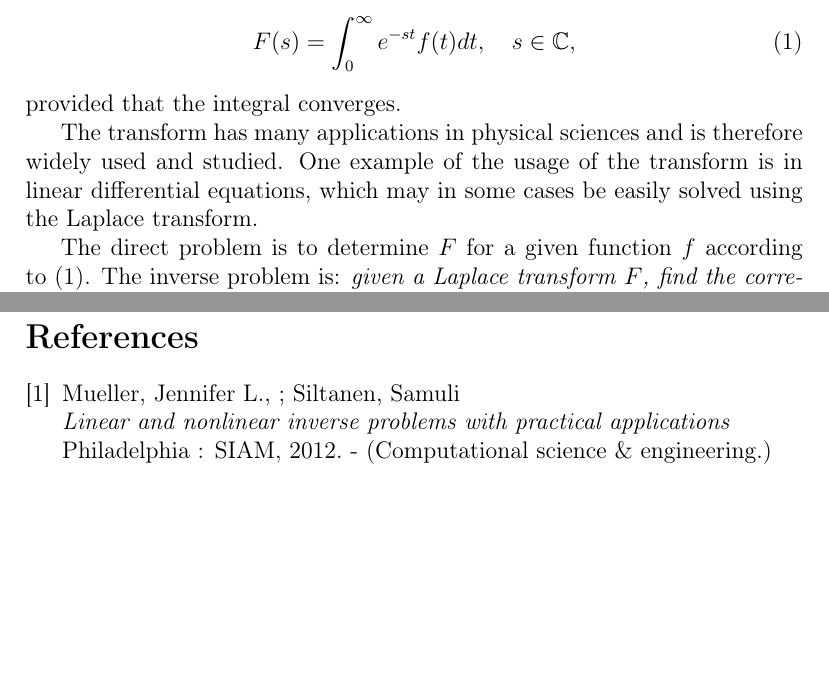
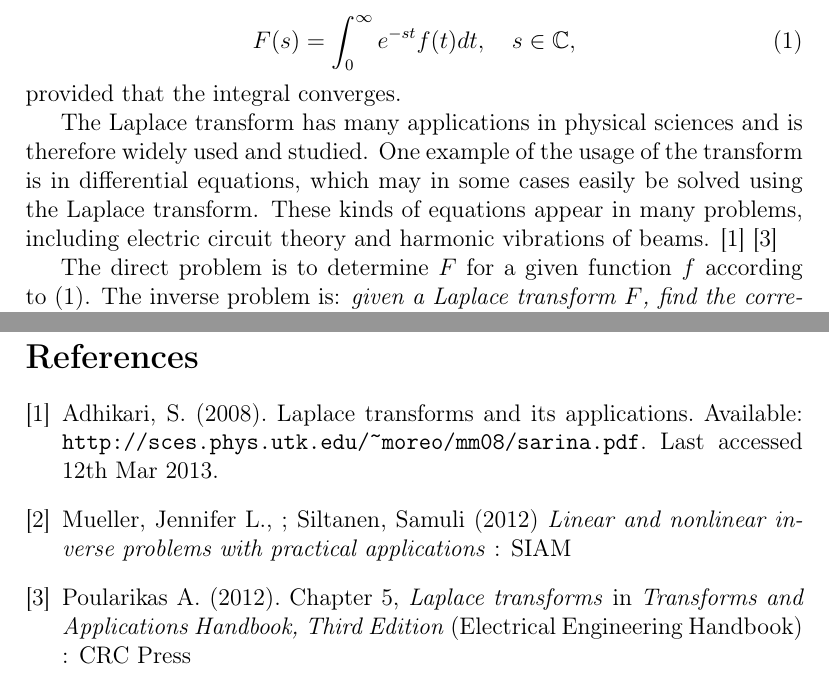
Before and after one commit to lybeck/inverse-laplace, a LaTeX document (tex/lybeck-laplacereport.tex): two parts of pages 1 and 9 of 9, joined at a grey line, cut so that both start at the same text, the shorter picture padded with empty space. Compiled offline with pdfLaTeX.

Commit message:
Fixed the intruduction

```diff
--- a/tex/lybeck-laplacereport.tex
+++ b/tex/lybeck-laplacereport.tex
@@ -4,6 +4,7 @@
 \usepackage[T1]{fontenc}
 \usepackage{amsmath,amsfonts,amsthm}
 \usepackage{graphicx}
+\usepackage{url}
 
 \newcommand{\R}{{\mathbb R}}
 \newcommand{\C}{{\mathbb C}}
@@ -30,7 +31,7 @@ Let $f:[0,\infty)\rightarrow \R$. The Laplace transform $F$ of $f$ is defined by
 \end{equation}
 provided that the integral converges.
 
-The transform has many applications in physical sciences and is therefore widely used and studied. One example of the usage of the transform is in linear differential equations, which may in some cases be easily solved using the Laplace transform.
+The Laplace transform has many applications in physical sciences and is therefore widely used and studied. One example of the usage of the transform is in differential equations, which may in some cases easily be solved using the Laplace transform. These kinds of equations appear in many problems, including electric circuit theory and harmonic vibrations of beams. \cite{laplaceweb} \cite{transformsbook}
 
 The direct problem is to determine $F$ for a given function $f$ according to (\ref{laplace}). The inverse problem is: {\em given a Laplace transform $F$, find the corresponding function $f$.} In this study we will be looking at the inverse problem from the computational point of view. We will notice that the inverse problem is ill-posed and not at all trivial.
 
@@ -230,9 +231,16 @@ With a small parameter, as in the bottom right image of figure \ref{fig:reconstr
 \newpage
 \begin{thebibliography}{9}
 
+\bibitem{laplaceweb}
+Adhikari, S. (2008). Laplace transforms and its applications. Available: \url{http://sces.phys.utk.edu/~moreo/mm08/sarina.pdf}. Last accessed 12th Mar 2013.
+
 \bibitem{samu}
-Mueller, Jennifer L., ; Siltanen, Samuli \\
-\emph{Linear and nonlinear inverse problems with practical applications} \\ Philadelphia : SIAM, 2012. - (Computational science \& engineering.)
+Mueller, Jennifer L., ; Siltanen, Samuli (2012)
+\emph{Linear and nonlinear inverse problems with practical applications} : SIAM
+
+\bibitem{transformsbook}
+Poularikas A. (2012). Chapter 5, \emph{Laplace transforms} in \emph{Transforms and Applications Handbook, Third Edition} (Electrical Engineering Handbook) : CRC Press
+
 
 \end{thebibliography}
 
```
Also changed, not shown: tex/lybeck-laplacereport.pdf, 3 other files.
